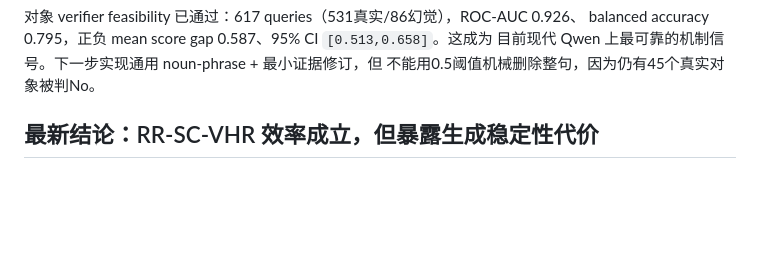
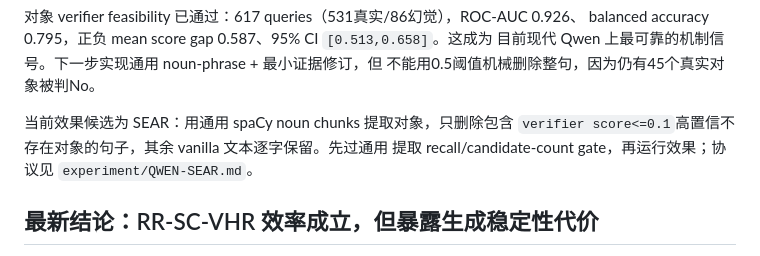
Before and after one commit to wu-qingshan/VHR, a Markdown page: experiment/CURRENT_STATUS.md, the part around the change. Drawn GitHub-style; blank space fills up the shorter version.

```diff
--- a/experiment/CURRENT_STATUS.md
+++ b/experiment/CURRENT_STATUS.md
@@ -46,6 +46,10 @@ AUC、balanced accuracy 和 score-gap 门槛，才实现通用 noun-phrase 提
 balanced accuracy 0.795，正负 mean score gap 0.587、95% CI `[0.513,0.658]`。这成为
 目前现代 Qwen 上最可靠的机制信号。下一步实现通用 noun-phrase + 最小证据修订，但
 不能用0.5阈值机械删除整句，因为仍有45个真实对象被判No。
+
+当前效果候选为 SEAR：用通用 spaCy noun chunks 提取对象，只删除包含
+`verifier score<=0.1`高置信不存在对象的句子，其余 vanilla 文本逐字保留。先过通用
+提取 recall/candidate-count gate，再运行效果；协议见 `experiment/QWEN-SEAR.md`。
 
 ## 最新结论：RR-SC-VHR 效率成立，但暴露生成稳定性代价
 
```
Also changed, not shown: experiment/QWEN-SEAR.md (added, +89 -0 lines), experiment/ROLLBACK.md (+4 -0 lines).
